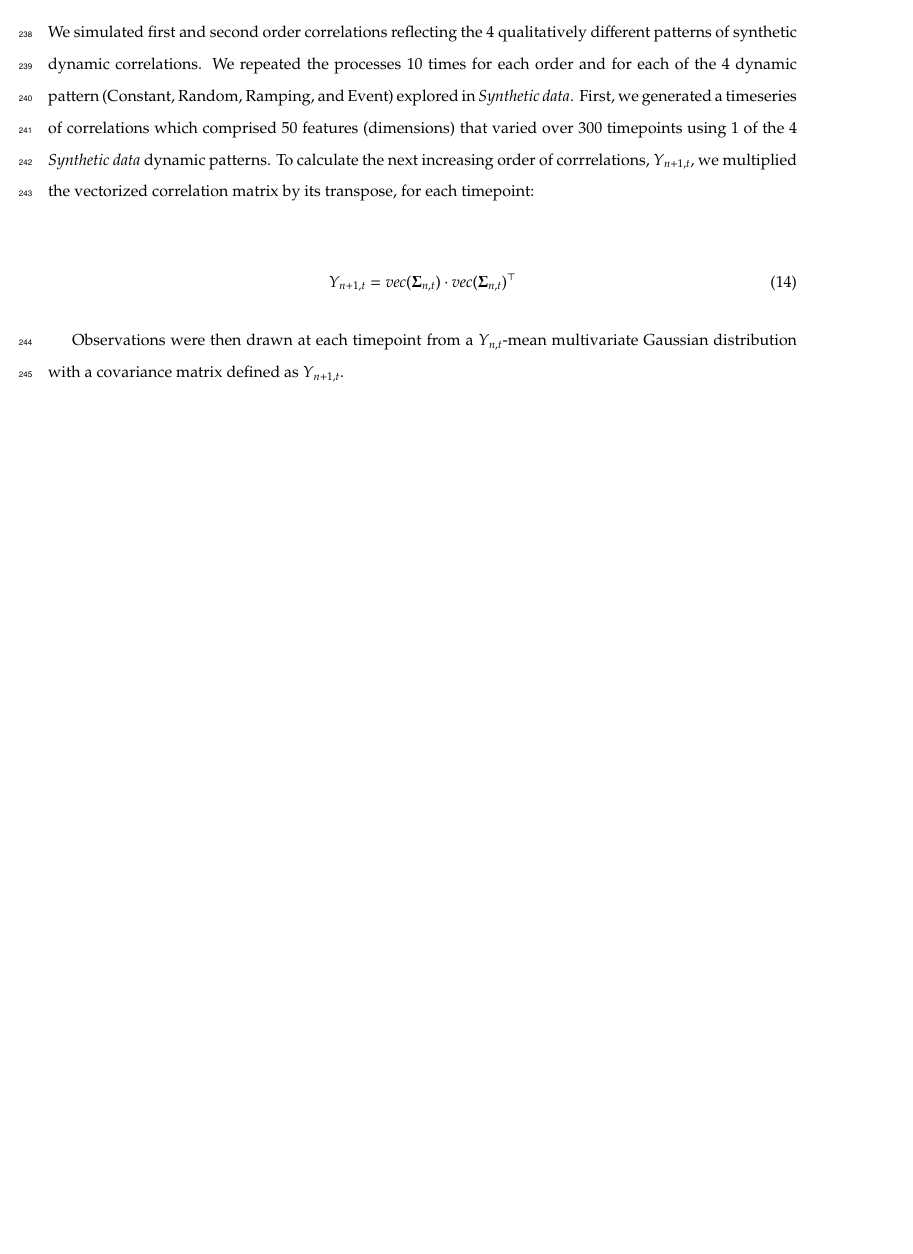
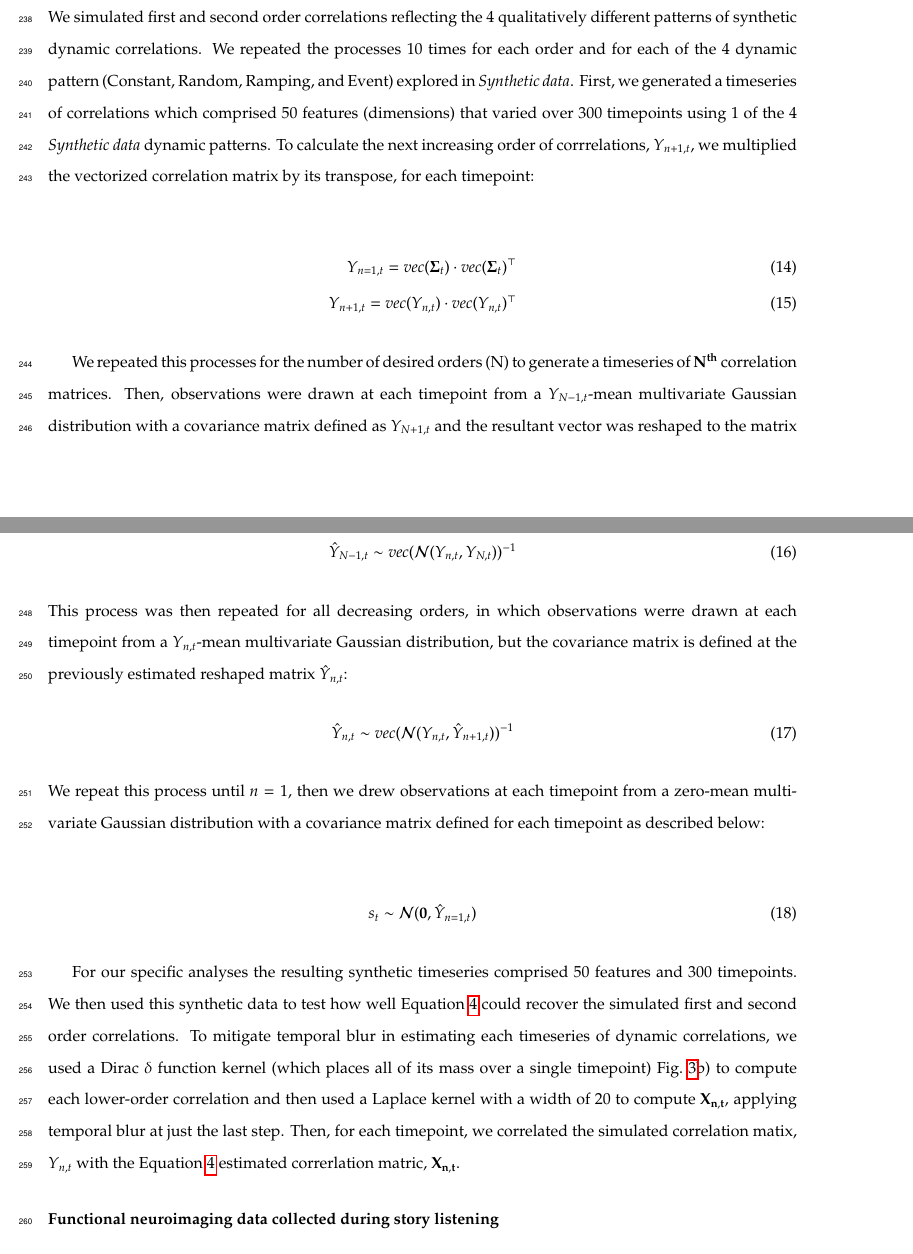
Before and after one commit to ContextLab/timecorr-paper, a LaTeX paper (paper/main.tex): part of page 11 of 23 before the commit and two parts of pages 11 and 12 of 24 after it, the two joined at a grey line, cut so that both start at the same text, the shorter picture padded with empty space. Compiled offline with pdfLaTeX.

Commit message:
updates to paper and to pca level analysis

```diff
--- a/paper/main.tex
+++ b/paper/main.tex
@@ -616,11 +616,43 @@ multiplied the vectorized correlation matrix by its transpose, for
 each timepoint:
 
 \begin{align}
-Y_{n+1,t} = vec(\mathbf{\Sigma}_{n,t})\cdot vec(\mathbf{\Sigma}_{n,t})^\top\label{eqn:veccorr}
+Y_{n=1,t} = vec(\mathbf{\Sigma}_{t})\cdot
+  vec(\mathbf{\Sigma}_{t})^\top \\
+  Y_{n+1,t} = vec(Y_{n,t}) \cdot vec(Y_{n,t})^\top\label{eqn:veccorr}
   \end{align}
 
- Observations were then drawn at each timepoint from a  ${ Y_{n,t}}$-mean multivariate Gaussian distribution with a
-covariance matrix defined as ${ Y_{n+1,t}}$.
+  We repeated this processes for the number of desired orders (N) to
+  generate a timeseries of $\mathbf{N^{th}}$ correlation matrices.  Then, observations were drawn at each timepoint from a  ${ Y_{N-1,t}}$-mean multivariate Gaussian distribution with a
+ covariance matrix defined as ${ Y_{N+1,t}}$ and the resultant vector
+ was reshaped to the matrix the size of ${ Y_{N-1,t}}$:
+ \begin{align}
+   { \hat{Y}_{N-1,t}} \sim vec(\mathcal{N}({ Y_{n,t}}, { Y_{N,t}}))^{-1}
+   \end{align}
+ This process was then repeated for all decreasing orders, in which
+ observations werre drawn at each timepoint from a  ${ Y_{n,t}}$-mean
+ multivariate Gaussian distribution, but the covariance matrix is
+ defined at the previously estimated reshaped matrix $\hat{Y}_{n,t}$:
+ \begin{align}
+   { \hat{Y}_{n,t}} \sim vec(\mathcal{N}({ Y_{n,t}}, {\hat{ Y}_{n+1,t}}))^{-1}
+ \end{align}
+We repeat this process until $n = 1$, then we drew observations at each timepoint
+from a zero-mean multivariate Gaussian distribution with a
+covariance matrix defined for each timepoint as described below:
+
+\begin{align}
+ s_t \sim \mathcal{N}(\mathbf{0},  \hat{Y}_{n=1,t})
+\end{align}
+
+For our specific analyses the resulting synthetic timeseries comprised
+50 features and 300 timepoints. We then used this synthetic data to test how well Equation~\ref{eqn:timecorr}
+could recover the simulated first and second order correlations.  To mitigate temporal blur in
+estimating each timeseries of dynamic correlations, we used a Dirac $\delta$ function
+kernel (which places all of its mass over a single timepoint)
+Fig.~\ref{fig:kernels}b) to compute each lower-order correlation and then used a
+Laplace kernel with a width of 20 to compute  $\mathbf{ X_{n,t}}$, applying
+temporal blur at just the last step.  Then, for each timepoint, we
+correlated the simulated correlation matix, ${ Y_{n,t}}$ with the
+Equation~\ref{eqn:timecorr} estimated correrlation matric, $\mathbf{ X_{n,t}}$.
 
 
 \subsubsection*{Functional neuroimaging data collected during story
```
Also changed, not shown: code/scripts/pieman_cluster_order_up.py (+2 -0 lines), code/scripts/pieman_cluster_pca_leveled.py (+33 -41 lines), paper/.#main.tex (deleted, +0 -1 lines), paper/figs/decode_levels_kernels.pdf, paper/main.tex (15 more changed lines).
